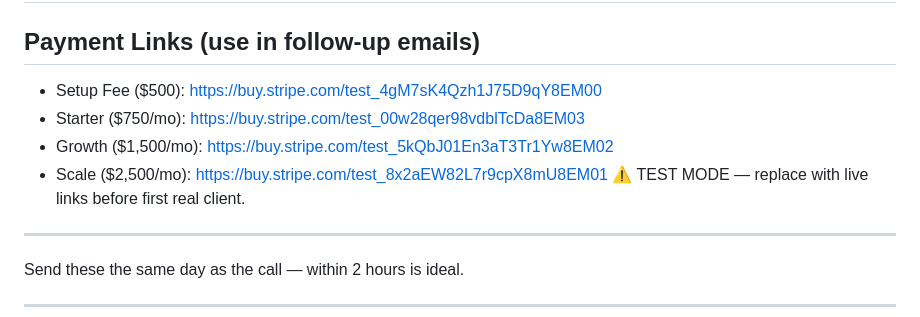
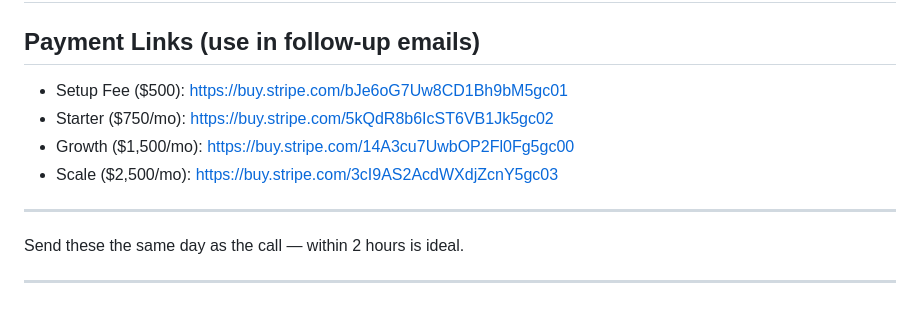
Before and after one commit to BotGob/argusreach-ops, a Markdown page: sales/post-call-followup.md, the part around the change. GitHub-like rendering.

```diff
--- a/sales/post-call-followup.md
+++ b/sales/post-call-followup.md
@@ -1,11 +1,11 @@
 # Post-Call Follow-Up Emails
 
 ## Payment Links (use in follow-up emails)
-- Setup Fee ($500): https://buy.stripe.com/test_4gM7sK4Qzh1J75D9qY8EM00
-- Starter ($750/mo): https://buy.stripe.com/test_00w28qer98vdblTcDa8EM03
-- Growth ($1,500/mo): https://buy.stripe.com/test_5kQbJ01En3aT3Tr1Yw8EM02
-- Scale ($2,500/mo): https://buy.stripe.com/test_8x2aEW82L7r9cpX8mU8EM01
-⚠️ TEST MODE — replace with live links before first real client.
+- Setup Fee ($500): https://buy.stripe.com/bJe6oG7Uw8CD1Bh9bM5gc01
+- Starter ($750/mo): https://buy.stripe.com/5kQdR8b6IcST6VB1Jk5gc02
+- Growth ($1,500/mo): https://buy.stripe.com/14A3cu7UwbOP2Fl0Fg5gc00
+- Scale ($2,500/mo): https://buy.stripe.com/3cI9AS2AcdWXdjZcnY5gc03
+
 
 ---
 
```
Also changed, not shown: sales/proposal-template.md (+4 -6 lines).
